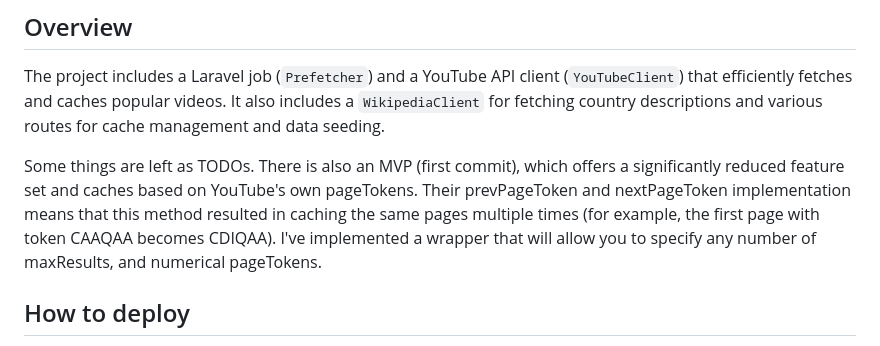
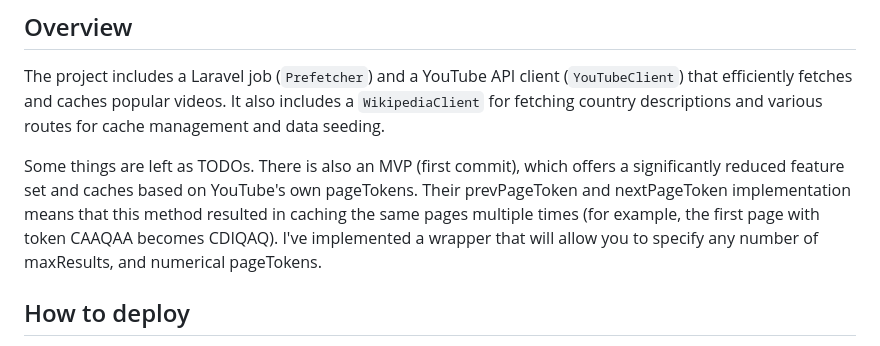
Before and after one commit to Iaotle/bravoure-challenge, a Markdown page: README.md, the part around the change. GitHub-like rendering.

Commit message:
fix wrong example pagetokens

```diff
--- a/README.md
+++ b/README.md
@@ -2,7 +2,7 @@
 ## Overview
 The project includes a Laravel job (`Prefetcher`) and a YouTube API client (`YouTubeClient`) that efficiently fetches and caches popular videos. It also includes a `WikipediaClient` for fetching country descriptions and various routes for cache management and data seeding.
 
-Some things are left as TODOs. There is also an MVP (first commit), which offers a significantly reduced feature set and caches based on YouTube's own pageTokens. Their prevPageToken and nextPageToken implementation means that this method resulted in caching the same pages multiple times (for example, the first page with token CAAQAA becomes CDIQAA). I've implemented a wrapper that will allow you to specify any number of maxResults, and numerical pageTokens.
+Some things are left as TODOs. There is also an MVP (first commit), which offers a significantly reduced feature set and caches based on YouTube's own pageTokens. Their prevPageToken and nextPageToken implementation means that this method resulted in caching the same pages multiple times (for example, the first page with token CAAQAA becomes CDIQAQ). I've implemented a wrapper that will allow you to specify any number of maxResults, and numerical pageTokens.
 
 ## How to deploy
 You will need to have PHP, NPM, and Composer already installed. Refer to https://laravel.com/docs/11.x/installation#docker-installation-using-sail to setup Docker. I used Laravel v11.42.1, PHP v8.4.4, WSL2 + Docker Desktop on Windows.
```
